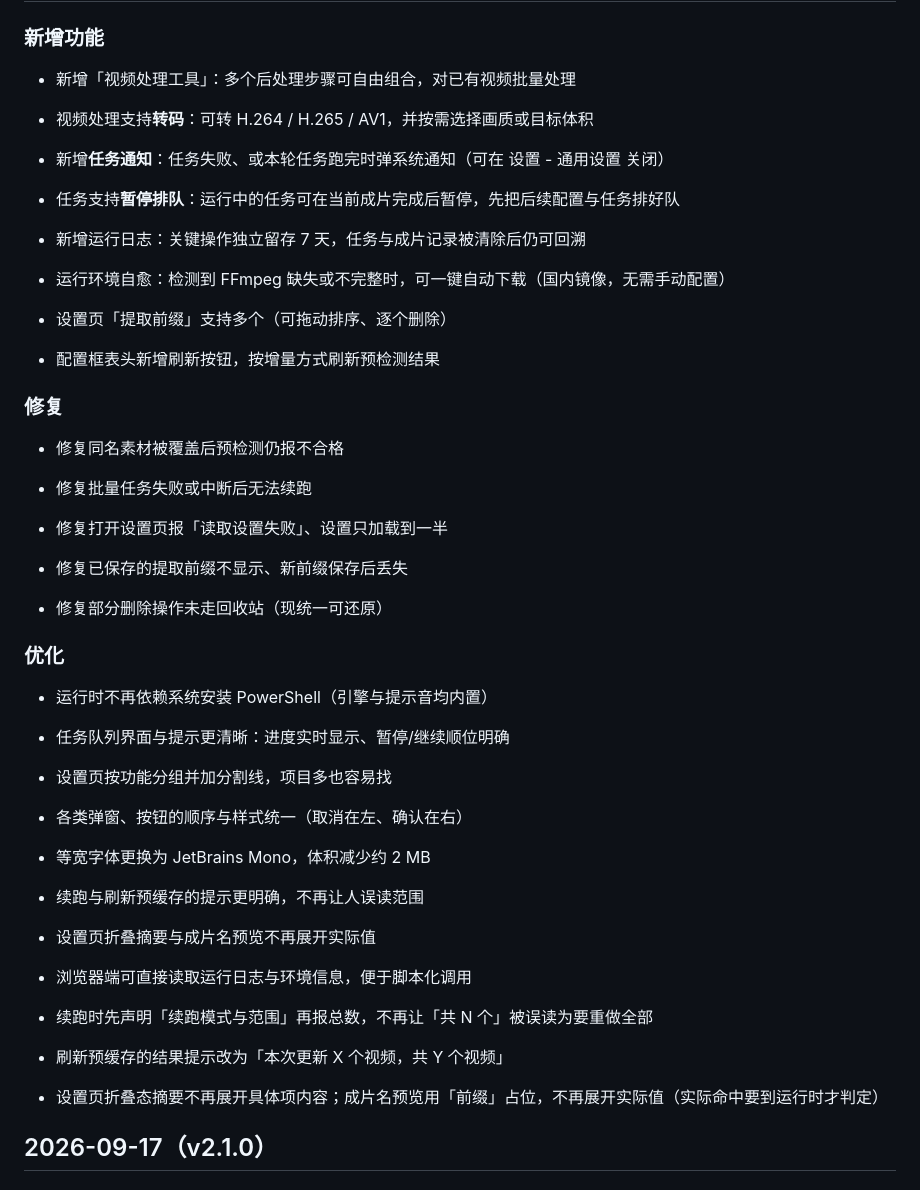
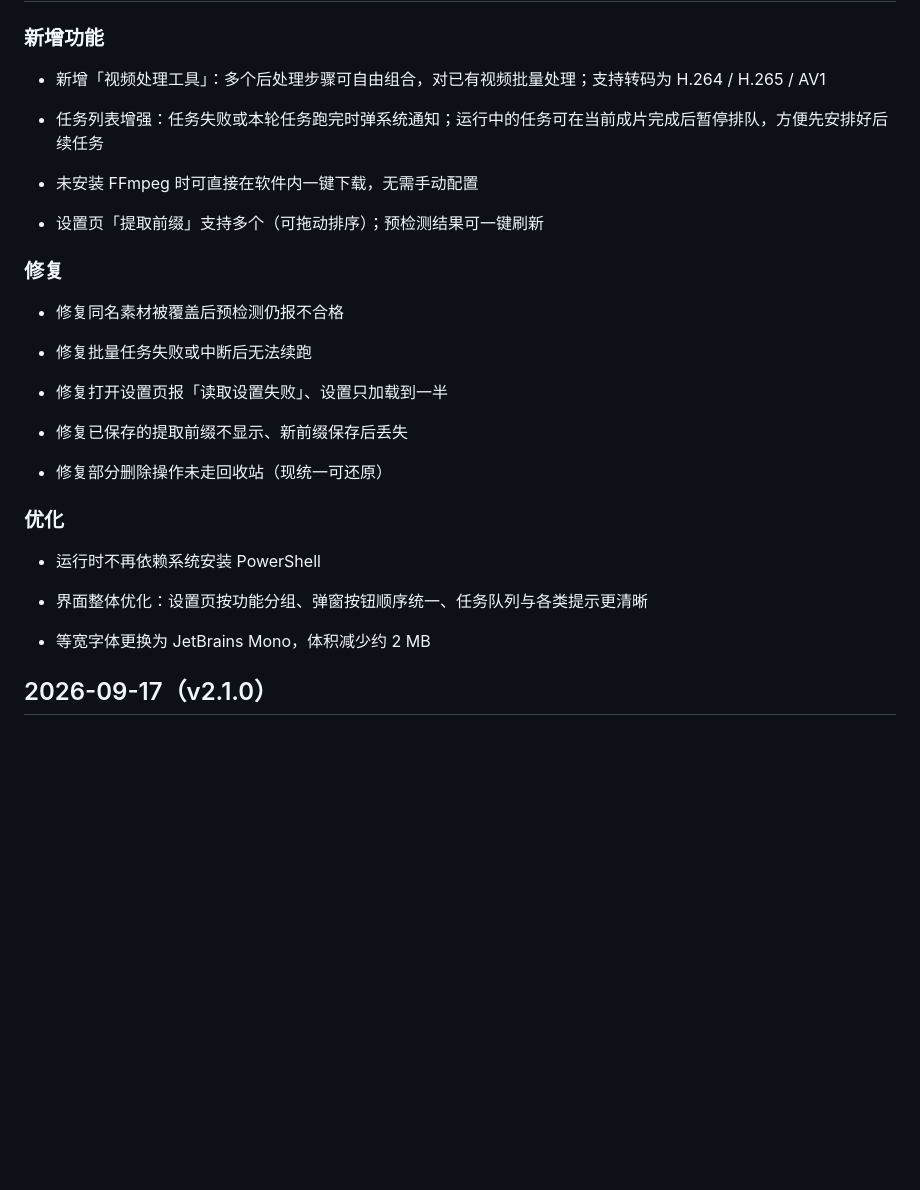
Before and after one commit to BaronJason/video-lab, a Markdown page: CHANGELOG.md, the part around the change. GitHub-like rendering; blank space fills up the shorter version.

Commit message:
CHANGELOG 再精简：删除开发用条目（运行日志/环境接口），功能整合不拆行，UI 优化并为一条

```diff
--- a/CHANGELOG.md
+++ b/CHANGELOG.md
@@ -4,21 +4,13 @@
 
 ### 新增功能
 
-* 新增「视频处理工具」：多个后处理步骤可自由组合，对已有视频批量处理
+* 新增「视频处理工具」：多个后处理步骤可自由组合，对已有视频批量处理；支持转码为 H.264 / H.265 / AV1
 
-* 视频处理支持**转码**：可转 H.264 / H.265 / AV1，并按需选择画质或目标体积
+* 任务列表增强：任务失败或本轮任务跑完时弹系统通知；运行中的任务可在当前成片完成后暂停排队，方便先安排好后续任务
 
-* 新增**任务通知**：任务失败、或本轮任务跑完时弹系统通知（可在 设置 - 通用设置 关闭）
+* 未安装 FFmpeg 时可直接在软件内一键下载，无需手动配置
 
-* 任务支持**暂停排队**：运行中的任务可在当前成片完成后暂停，先把后续配置与任务排好队
-
-* 新增运行日志：关键操作独立留存 7 天，任务与成片记录被清除后仍可回溯
-
-* 运行环境自愈：检测到 FFmpeg 缺失或不完整时，可一键自动下载（国内镜像，无需手动配置）
-
-* 设置页「提取前缀」支持多个（可拖动排序、逐个删除）
-
-* 配置框表头新增刷新按钮，按增量方式刷新预检测结果
+* 设置页「提取前缀」支持多个（可拖动排序）；预检测结果可一键刷新
 
 ### 修复
 
@@ -34,27 +26,11 @@
 
 ### 优化
 
-* 运行时不再依赖系统安装 PowerShell（引擎与提示音均内置）
+* 运行时不再依赖系统安装 PowerShell
 
-* 任务队列界面与提示更清晰：进度实时显示、暂停/继续顺位明确
-
-* 设置页按功能分组并加分割线，项目多也容易找
-
-* 各类弹窗、按钮的顺序与样式统一（取消在左、确认在右）
+* 界面整体优化：设置页按功能分组、弹窗按钮顺序统一、任务队列与各类提示更清晰
 
 * 等宽字体更换为 JetBrains Mono，体积减少约 2 MB
-
-* 续跑与刷新预缓存的提示更明确，不再让人误读范围
-
-* 设置页折叠摘要与成片名预览不再展开实际值
-
-* 浏览器端可直接读取运行日志与环境信息，便于脚本化调用
-
-* 续跑时先声明「续跑模式与范围」再报总数，不再让「共 N 个」被误读为要重做全部
-
-* 刷新预缓存的结果提示改为「本次更新 X 个视频，共 Y 个视频」
-
-* 设置页折叠态摘要不再展开具体项内容；成片名预览用「前缀」占位，不再展开实际值（实际命中要到运行时才判定）
 
 ## 2026-09-17（v2.1.0）
 
```
